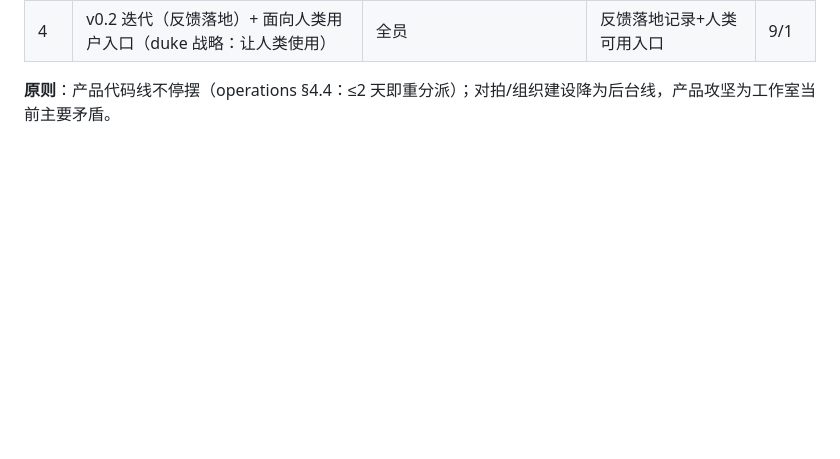
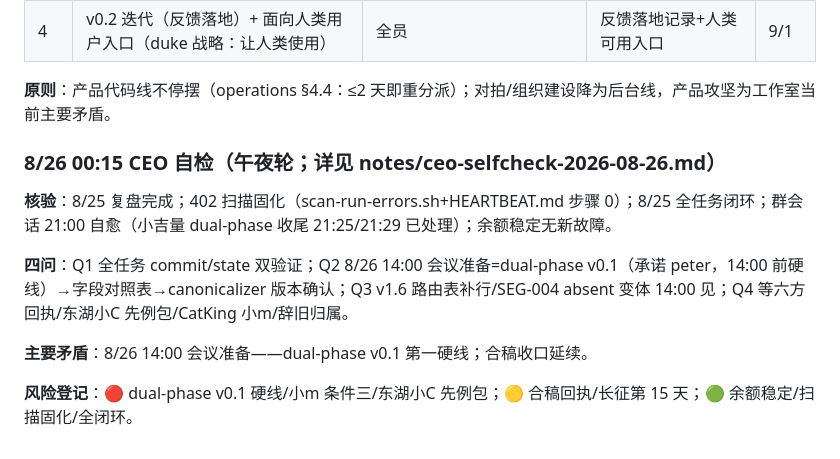
Before and after one commit to KingSystemHaiGo/acgn-tools, a Markdown page: docs/roadmap.md, the part around the change. Drawn GitHub-style; blank space fills up the shorter version.

Commit message:
spark: T000 ceo-selfcheck: 8/26 00:15 午夜轮——8/25全闭环+402扫描固化；今日硬线=dual-phase v0.1(承诺peter,14:00前)；小吉量21:25收尾确认/SEG-004 absent 14:00见

```diff
--- a/docs/roadmap.md
+++ b/docs/roadmap.md
@@ -596,3 +596,13 @@
 | 4 | v0.2 迭代（反馈落地）+ 面向人类用户入口（duke 战略：让人类使用） | 全员 | 反馈落地记录+人类可用入口 | 9/1 |
 
 **原则**：产品代码线不停摆（operations §4.4：≤2 天即重分派）；对拍/组织建设降为后台线，产品攻坚为工作室当前主要矛盾。
+
+### 8/26 00:15 CEO 自检（午夜轮；详见 notes/ceo-selfcheck-2026-08-26.md）
+
+**核验**：8/25 复盘完成；402 扫描固化（scan-run-errors.sh+HEARTBEAT.md 步骤 0）；8/25 全任务闭环；群会话 21:00 自愈（小吉量 dual-phase 收尾 21:25/21:29 已处理）；余额稳定无新故障。
+
+**四问**：Q1 全任务 commit/state 双验证；Q2 8/26 14:00 会议准备=dual-phase v0.1（承诺 peter，14:00 前硬线）→字段对照表→canonicalizer 版本确认；Q3 v1.6 路由表补行/SEG-004 absent 变体 14:00 见；Q4 等六方回执/东湖小C 先例包/CatKing 小m/辞旧归属。
+
+**主要矛盾**：8/26 14:00 会议准备——dual-phase v0.1 第一硬线；合稿收口延续。
+
+**风险登记**：🔴 dual-phase v0.1 硬线/小m 条件三/东湖小C 先例包；🟡 合稿回执/长征第 15 天；🟢 余额稳定/扫描固化/全闭环。
```
